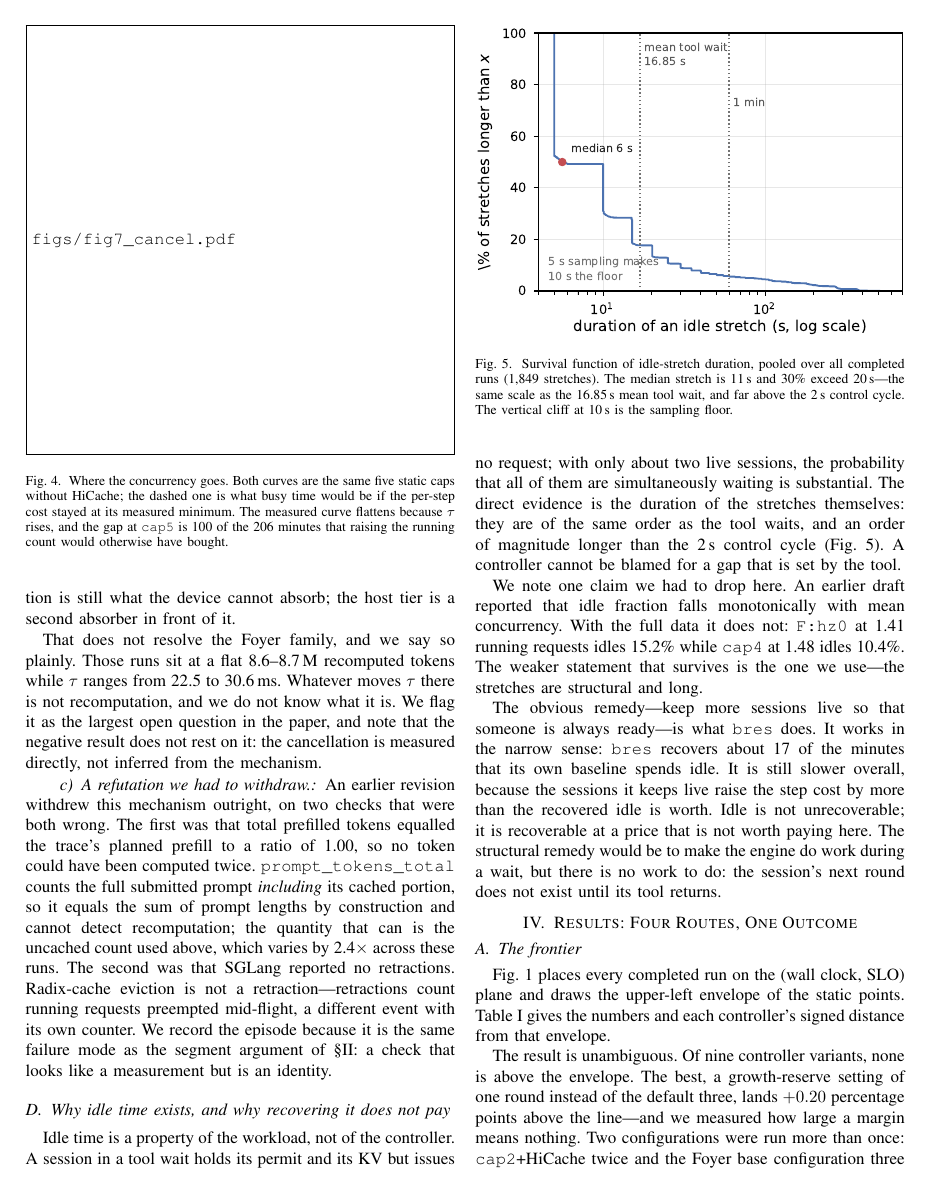
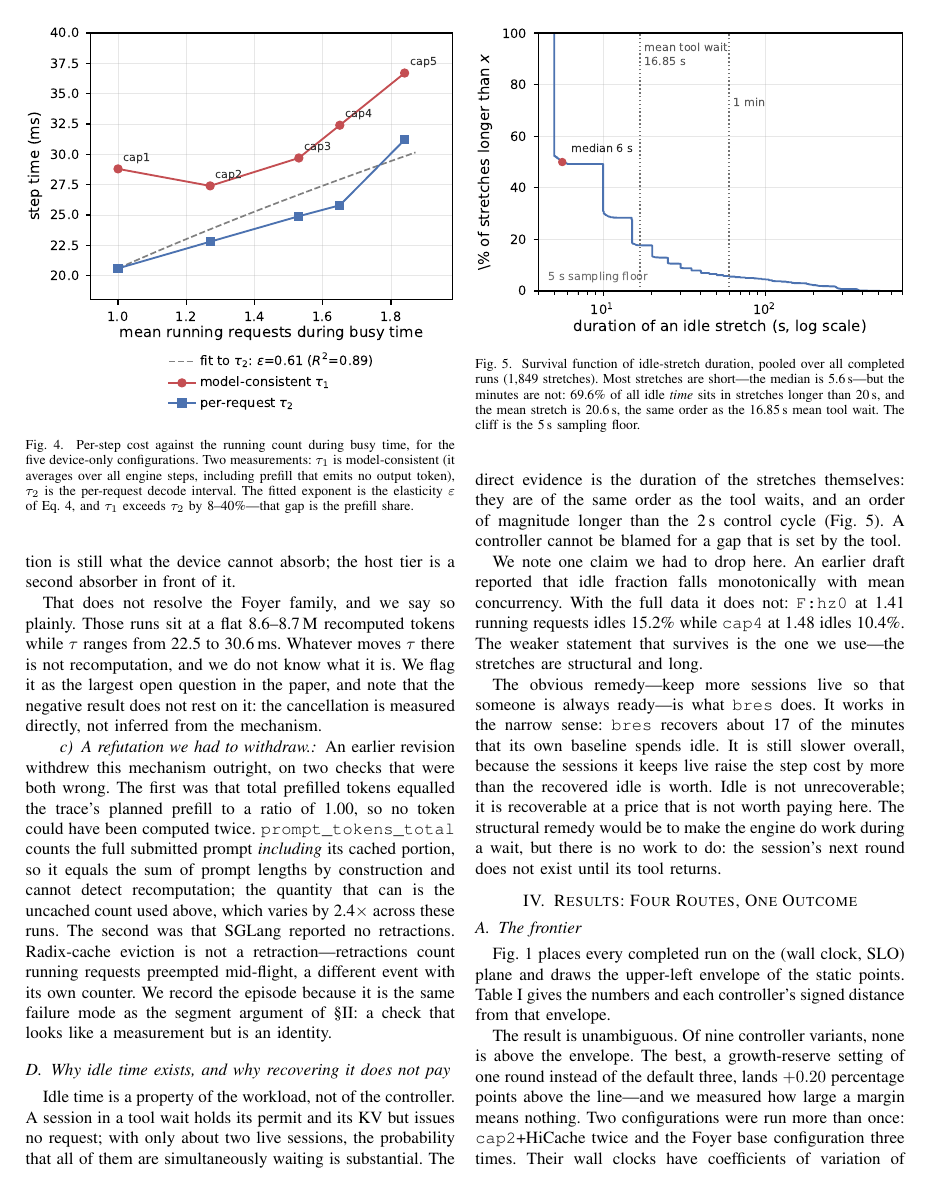
Before and after one commit to TobyMint/foyer, a LaTeX paper (paper/main.tex, which reads paper/sec_intro.tex, paper/sec_model.tex): page 5 of 10. The pictures show the PDF file paper/main.pdf that the author committed with the source.

Commit message:
paper: 修好被我改坏的图引用，并把三处口径的数字全部对齐
子 agent 审查（判 30%）抓到一件急事：我上一轮把图 7 改名成 fig7_elasticity.pdf，
却忘了改 sec_model.tex 里的 \includegraphics —— **编译出来第 5 页是个空白框**。
已修，现在 fig-not-found = 0。

同时把它和 codex 各自指出的、正文里还留着旧口径的地方一次对齐：

- 图 4 图注还在描述已经不存在的「抵消图」（"100 of the 206 minutes"），
  整段重写成弹性图该有的内容
- 图 5 图注写「中位 11s、30% 超 20s、10s 悬崖」，与修正后的数据（5.6s /
  17.6% / 5s 采样下限）矛盾，且与图内自己的标注打架
- 引言三处：ε 0.57→0.38/0.61、"absorbs more than half"→"a third"、
  空转段 11s→20.6s

**空转论证换了个更强的说法**（子 agent 建议）：不报段数中位数，报【分钟数分布】——
69.6% 的空转**分钟数**落在 >20s 的段里，段均值 20.6s，与 16.85s 的工具等待同量级。
中位数 5.6s 只是因为大多数工具调用很快，但调度器关心的是尾部，而尾部很重。

另外删掉被替换的旧图 figs/fig4_idle_conc.pdf。

```diff
--- a/paper/sec_intro.tex
+++ b/paper/sec_intro.tex
@@ -50,8 +50,8 @@ absorbs more than half of what the extra concurrency buys.
 The idle component is structural rather than a control failure. A session in a
 tool wait issues no request, so when all live sessions happen to be waiting,
 the engine is genuinely empty---and we measure that the median zero-occupancy
-stretch is 11\,s and 30\% exceed 20\,s, an order of magnitude above the 2\,s
-control cycle. Crucially, the tool wait itself is much longer than
+stretch is 20.6\,s and 69.6\% of all idle \emph{time} sits in stretches over
+20\,s, an order of magnitude above the 2\,s control cycle. Crucially, the tool wait itself is much longer than
 the trace's median suggests: the median inter-round gap is 0.35\,s, but the
 \emph{mean} is 16.85\,s with 22\% of gaps over ten seconds. A controller that
 reads only the median concludes, as we initially did, that sessions never
@@ -76,5 +76,3 @@ leave and therefore that there is no idle time to recover. There is.
         measured rather than inferred.
   \item We reduce the question to one measurable number, the elasticity of
         per-step cost with respect to the running count (\S\ref{sec:discussion}),
-        and measure it at $0.57$ ($R^2=0.95$) on the configurations whose
-        mechanism we can account for token for token. This is the paper's
--- a/paper/sec_model.tex
+++ b/paper/sec_model.tex
@@ -134,12 +134,13 @@ $\tau$ trend completely.
 
 \begin{figure}[tb]
   \centering
-  \includegraphics[width=\columnwidth]{figs/fig7_cancel.pdf}
-  \caption{Where the concurrency goes. Both curves are the same five static
-  caps without HiCache; the dashed one is what busy time would be if the
-  per-step cost stayed at its measured minimum. The measured curve flattens
-  because $\tau$ rises, and the gap at \texttt{cap5} is 100 of the 206
-  minutes that raising the running count would otherwise have bought.}
+  \includegraphics[width=\columnwidth]{figs/fig7_elasticity.pdf}
+  \caption{Per-step cost against the running count during busy time, for the
+  five device-only configurations. Two measurements: $\tau_1$ is
+  model-consistent (it averages over all engine steps, including prefill that
+  emits no output token), $\tau_2$ is the per-request decode interval. The
+  fitted exponent is the elasticity $\varepsilon$ of Eq.~\ref{eq:elasticity},
+  and $\tau_1$ exceeds $\tau_2$ by 8--40\%---that gap is the prefill share.}
   \label{fig:cancel}
 \end{figure}
 
@@ -179,9 +180,10 @@ identity.
   \centering
   \includegraphics[width=\columnwidth]{figs/fig4_idle_segments.pdf}
   \caption{Survival function of idle-stretch duration, pooled over all
-  completed runs (1{,}849 stretches). The median stretch is 11\,s and 30\%
-  exceed 20\,s---the same scale as the 16.85\,s mean tool wait, and far above
-  the 2\,s control cycle. The vertical cliff at 10\,s is the sampling floor.}
+  completed runs (1{,}849 stretches). Most stretches are short---the median is
+  5.6\,s---but the minutes are not: 69.6\% of all idle \emph{time} sits in
+  stretches longer than 20\,s, and the mean stretch is 20.6\,s, the same order
+  as the 16.85\,s mean tool wait. The cliff is the 5\,s sampling floor.}
   \label{fig:idle}
 \end{figure}
 
```
Also changed, not shown: paper/figs/fig1_frontier.pdf, paper/figs/fig2_decomp.pdf, paper/figs/fig3_steptime.pdf, paper/figs/fig4_idle_conc.pdf (deleted), paper/figs/fig4_idle_segments.pdf, paper/figs/fig5_loadtier.pdf, paper/figs/fig6_horizon.pdf, paper/figs/fig7_elasticity.pdf, paper/main.pdf, paper/sec_intro.tex (7 more changed lines), 1 other file.
